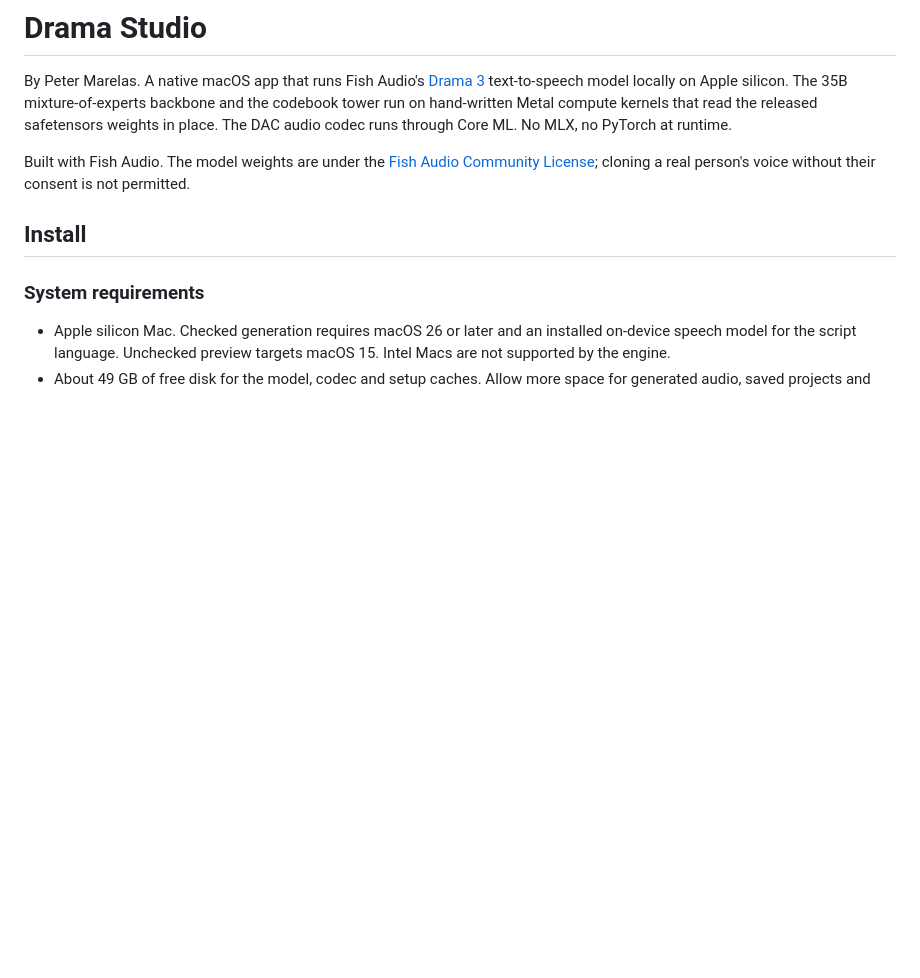
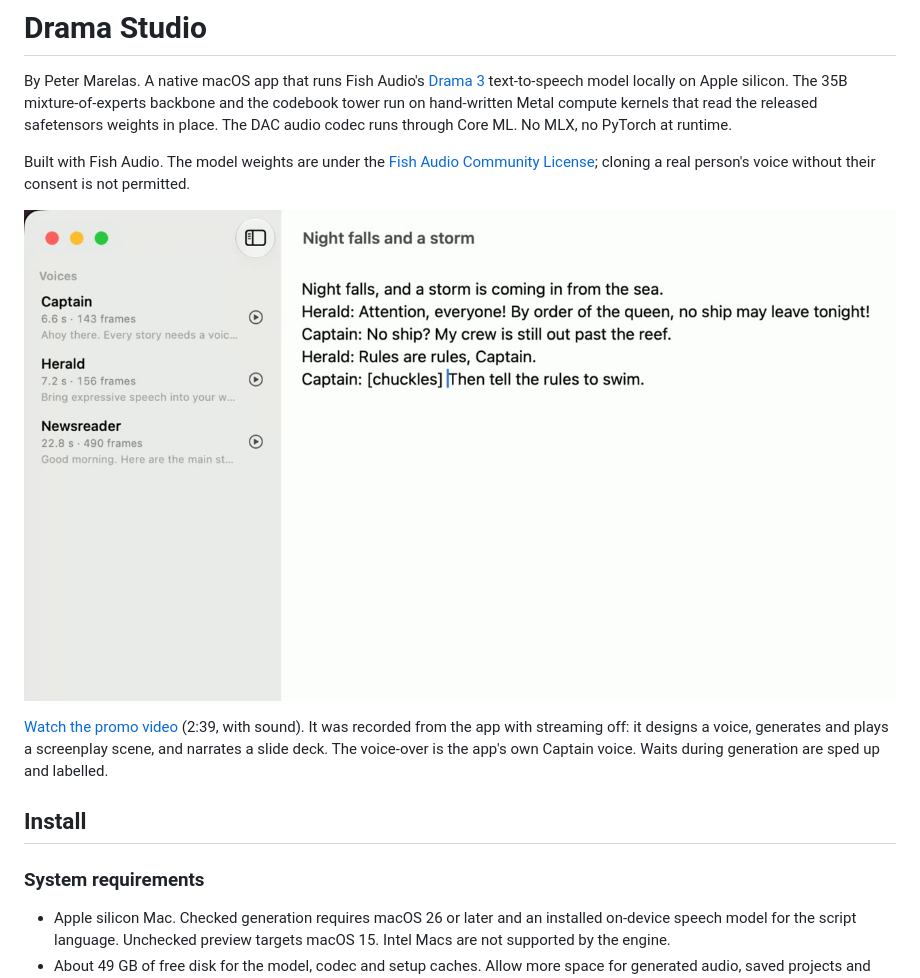
Before and after one commit to maralski/drama-studio, a Markdown page: README.md, the part around the change. Drawn GitHub-style; pictures changed too: docs/screenshots/promo-poster.jpg (added); blank space fills up the shorter version.

Commit message:
Add promo video to README
Co-Authored-By: Claude Opus 5.5 <noreply@anthropic.com>

```diff
--- a/README.md
+++ b/README.md
@@ -9,6 +9,13 @@ through Core ML. No MLX, no PyTorch at runtime.
 Built with Fish Audio. The model weights are under the
 [Fish Audio Community License](https://huggingface.co/fishaudio/drama-3/blob/main/LICENSE);
 cloning a real person's voice without their consent is not permitted.
+
+[![Watch the Drama Studio promo video](docs/screenshots/promo-poster.jpg)](promo/Drama-Studio-Promo.mp4)
+
+[Watch the promo video](promo/Drama-Studio-Promo.mp4) (2:39, with sound). It was recorded
+from the app with streaming off: it designs a voice, generates and plays a
+screenplay scene, and narrates a slide deck. The voice-over is the app's own
+Captain voice. Waits during generation are sped up and labelled.
 
 ## Install
 
```
Also changed, not shown: 1 other file.
